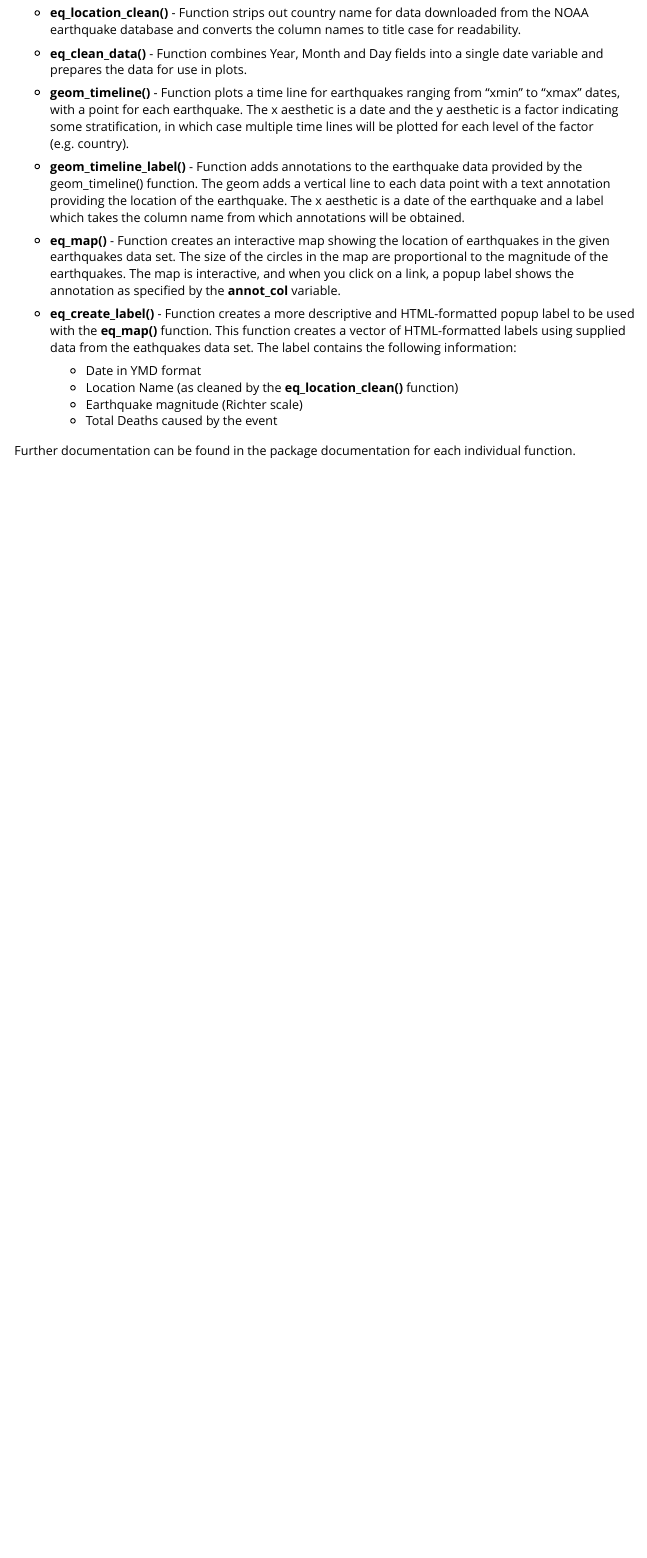
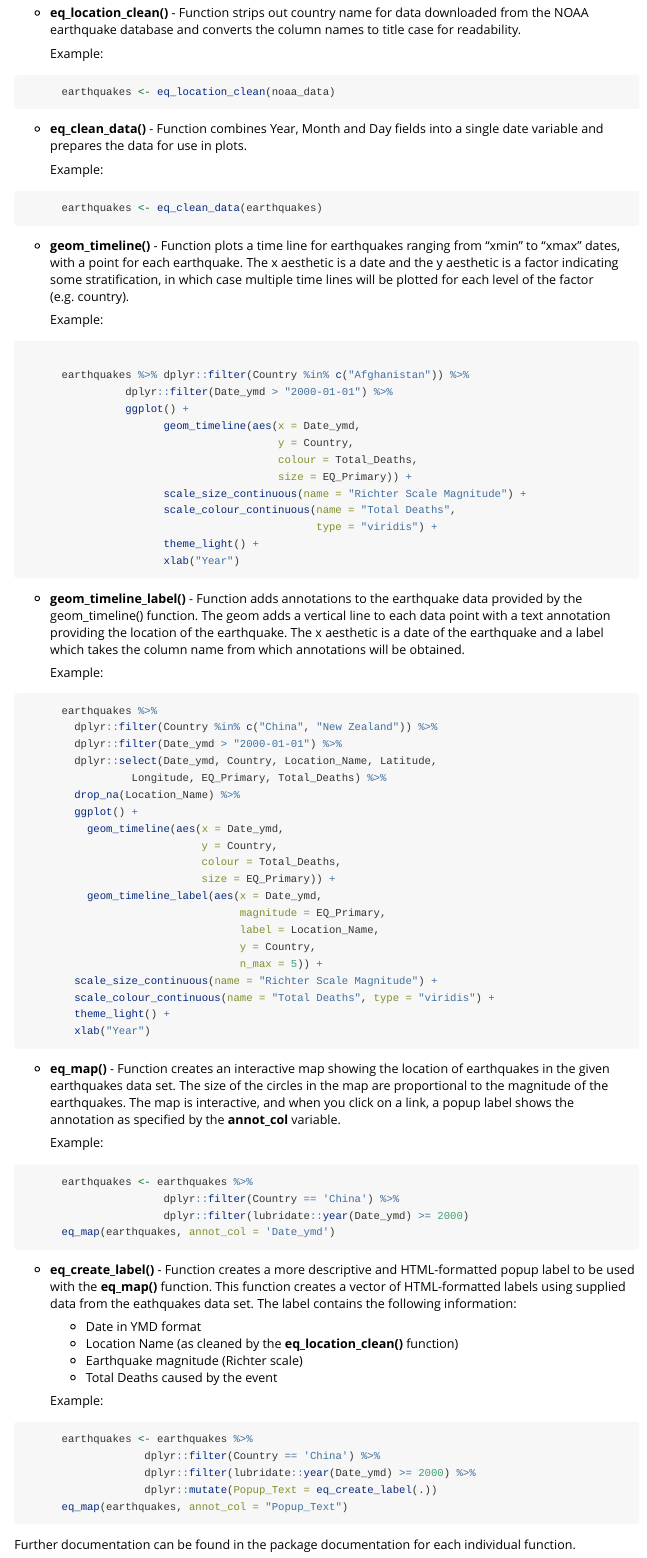
Before and after one commit to englianhu/MSDRCapstone, an R Markdown document (vignettes/vignette.Rmd): the page in a window 1100 px wide, from 620 px down. Rendered offline with R 4.5, knitr and Pandoc, with nearby package versions.

Commit message:
Adding examples to vignette

````diff
--- a/vignettes/vignette.Rmd
+++ b/vignettes/vignette.Rmd
@@ -45,25 +45,88 @@ given earthquake location.
 The package consists of six (6) functions:
 
 * **eq_location_clean()** - Function strips out country name for data downloaded from
-the NOAA earthquake database and converts the column names to title case for readability.
+ the NOAA earthquake database and converts the column names to title case for readability.
+
+    Example:
+
+```{r eval = FALSE}
+      earthquakes <- eq_location_clean(noaa_data)
+```
 
 * **eq_clean_data()** - Function combines Year, Month and Day fields into a single date variable
-and prepares the data for use in plots.
+ and prepares the data for use in plots.
+
+    Example:
+
+```{r eval = FALSE}
+      earthquakes <- eq_clean_data(earthquakes)
+```
 
 * **geom_timeline()** - Function plots a time line for earthquakes ranging from "xmin" to "xmax"
  dates, with a point for each earthquake.  The x aesthetic is a date and the y aesthetic is a
  factor indicating some stratification, in which case multiple time lines will be plotted for
  each level of the factor (e.g. country).
 
+    Example:
+```{r eval = FALSE}
+
+      earthquakes %>% dplyr::filter(Country %in% c("Afghanistan")) %>%
+                dplyr::filter(Date_ymd > "2000-01-01") %>%
+                ggplot() +
+                      geom_timeline(aes(x = Date_ymd,
+                                        y = Country,
+                                        colour = Total_Deaths,
+                                        size = EQ_Primary)) +
+                      scale_size_continuous(name = "Richter Scale Magnitude") +
+                      scale_colour_continuous(name = "Total Deaths",
+                                              type = "viridis") +
+                      theme_light() +
+                      xlab("Year")
+```
+
 * **geom_timeline_label()** - Function adds annotations to the earthquake data provided by the
  geom_timeline() function.  The geom adds a vertical line to each data point with a text annotation
  providing the location of the earthquake. The x aesthetic is a date of the earthquake and a label
  which takes the column name from which annotations will be obtained.
 
+  Example:
+
+```{r eval = FALSE}
+      earthquakes %>%
+        dplyr::filter(Country %in% c("China", "New Zealand")) %>%
+        dplyr::filter(Date_ymd > "2000-01-01") %>%
+        dplyr::select(Date_ymd, Country, Location_Name, Latitude,
+                 Longitude, EQ_Primary, Total_Deaths) %>%
+        drop_na(Location_Name) %>%
+        ggplot() +
+          geom_timeline(aes(x = Date_ymd,
+                            y = Country,
+                            colour = Total_Deaths,
+                            size = EQ_Primary)) +
+          geom_timeline_label(aes(x = Date_ymd,
+                                  magnitude = EQ_Primary,
+                                  label = Location_Name,
+                                  y = Country,
+                                  n_max = 5)) +
+        scale_size_continuous(name = "Richter Scale Magnitude") +
+        scale_colour_continuous(name = "Total Deaths", type = "viridis") +
+        theme_light() +
+        xlab("Year")
+```
+
 * **eq_map()** - Function creates an interactive map showing the location of earthquakes in the given
  earthquakes data set.  The size of the circles in the map are proportional to the magnitude of
  the earthquakes. The map is interactive, and when you click on a link, a popup label shows the
  annotation as specified by the **annot_col** variable.
+
+  Example:
+
+```{r eval = FALSE}
+      earthquakes <- earthquakes %>%
+                      dplyr::filter(Country == 'China') %>%
+                      dplyr::filter(lubridate::year(Date_ymd) >= 2000)
+      eq_map(earthquakes, annot_col = 'Date_ymd')
+```
 
 * **eq_create_label()** - Function creates a more descriptive and HTML-formatted popup
  label to be used with the **eq_map()** function. This function creates a vector of HTML-formatted
@@ -75,5 +138,15 @@ and prepares the data for use in plots.
     * Earthquake magnitude (Richter scale)
     * Total Deaths caused by the event
 
+  Example:
+
+```{r eval = FALSE}
+      earthquakes <- earthquakes %>%
+                   dplyr::filter(Country == 'China') %>%
+                   dplyr::filter(lubridate::year(Date_ymd) >= 2000) %>%
+                   dplyr::mutate(Popup_Text = eq_create_label(.))
+      eq_map(earthquakes, annot_col = "Popup_Text")
+```
+
 Further documentation can be found in the package documentation for each individual
 function.
````
